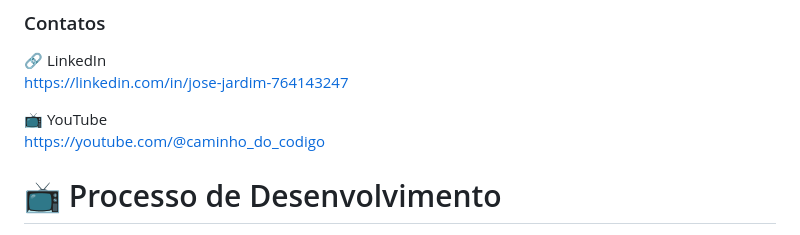
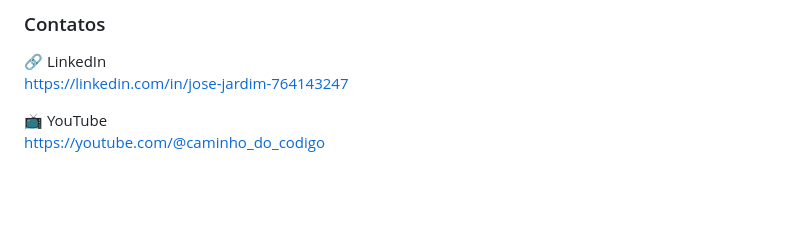
Before and after one commit to josehenriqueprogramador/ortoptica-saas, a Markdown page: README.md, the part around one of its changes. GitHub-like rendering; blank space fills up the shorter version.

Commit message:
Atualizar o README.md

```diff
--- a/README.md
+++ b/README.md
@@ -335,5 +335,4 @@ https://linkedin.com/in/jose-jardim-764143247
 📺 YouTube
 https://youtube.com/@caminho_do_codigo
 
-# 📺 Processo de Desenvolvimento
 
```
Also changed, not shown: other parts of README.md (+0 -12 lines).
